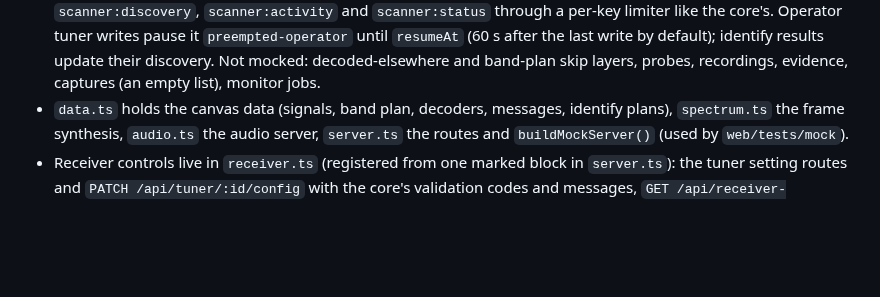
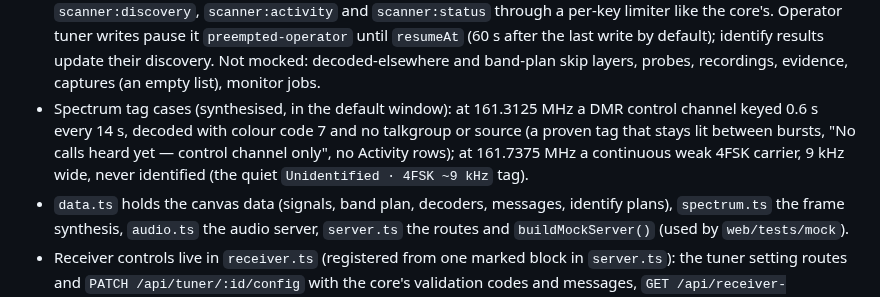
Before and after one commit to Coriou/WaveKit, a Markdown page: web/mock/README.md, the part around the change. Rendered like a GitHub page; blank space fills up the shorter version.

Commit message:
feat(web): spectrum tags explain themselves; shorter centred sample-loss notice

```diff
--- a/web/mock/README.md
+++ b/web/mock/README.md
@@ -75,6 +75,11 @@ Start it with `pnpm --filter @wavekit/web mock`, then `pnpm --filter @wavekit/we
   `resumeAt` (60 s after the last write by default); identify results update their discovery.
   Not mocked: decoded-elsewhere and band-plan skip layers, probes, recordings, evidence, captures
   (an empty list), monitor jobs.
+- Spectrum tag cases (synthesised, in the default window): at 161.3125 MHz a DMR control channel
+  keyed 0.6 s every 14 s, decoded with colour code 7 and no talkgroup or source (a proven tag that
+  stays lit between bursts, "No calls heard yet — control channel only", no Activity rows); at
+  161.7375 MHz a continuous weak 4FSK carrier, 9 kHz wide, never identified (the quiet
+  `Unidentified · 4FSK ~9 kHz` tag).
 - `data.ts` holds the canvas data (signals, band plan, decoders, messages, identify plans),
   `spectrum.ts` the frame synthesis, `audio.ts` the audio server, `server.ts` the routes and
   `buildMockServer()` (used by `web/tests/mock`).
```
Also changed, not shown: docs/WEB-APP.md (+41 -4 lines), docs/assets/screenshots/phone.png, docs/assets/screenshots/scanner.png, docs/assets/screenshots/spectrum-light.png, 13 other files.
